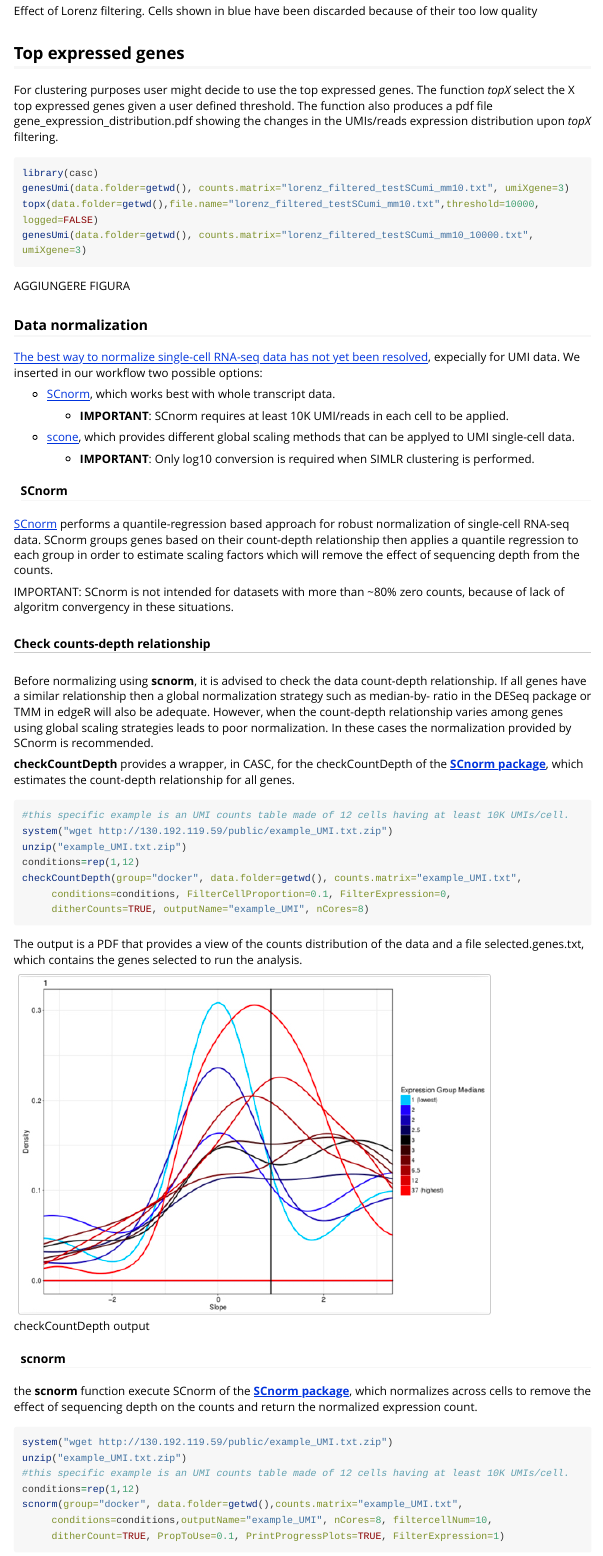
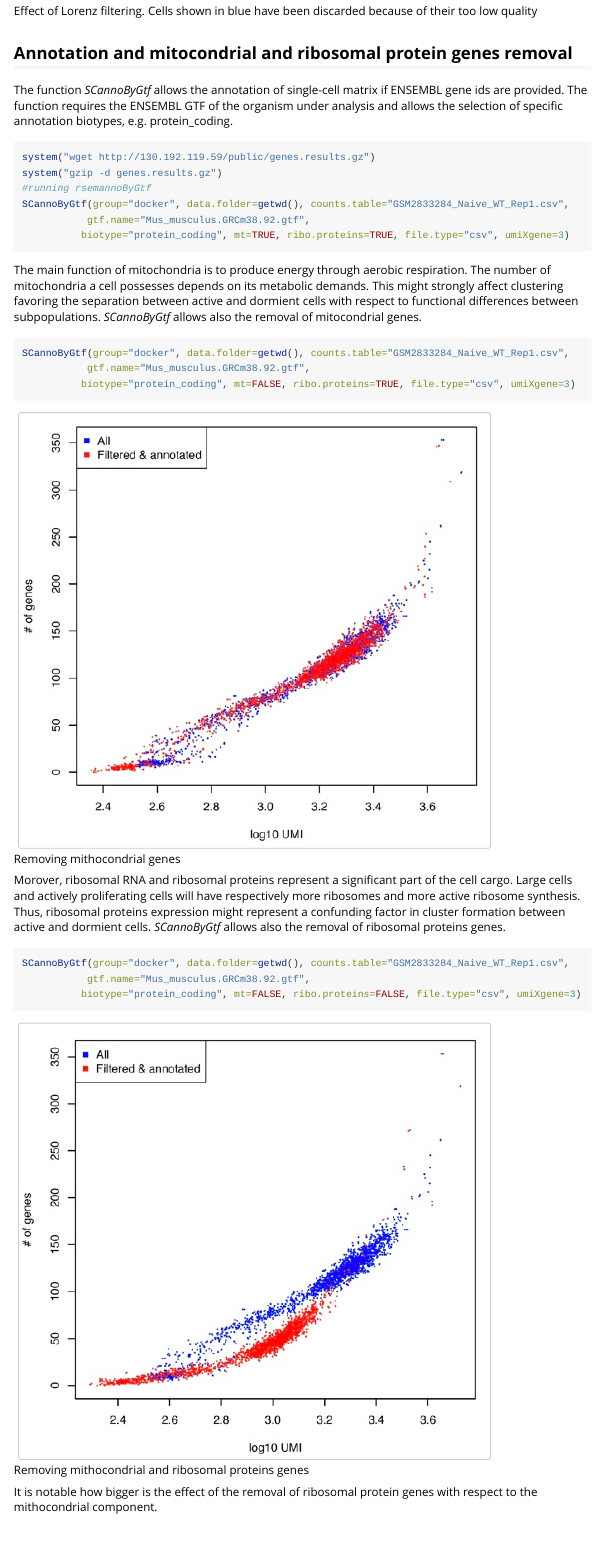
Before and after one commit to kendomaniac/rCASC, an R Markdown document (vignettes/casc.Rmd): the page in a window 1100 px wide, from 5680 px down. Rendered offline with R 4.5, knitr and Pandoc, with nearby package versions; long lines of code are wrapped.

Commit message:
Making vignette

````diff
--- a/vignettes/casc.Rmd
+++ b/vignettes/casc.Rmd
@@ -154,6 +154,49 @@ tmp <- read.table("lorenz_filtered_testSCumi_mm10.txt", sep="\t", header=T, row.
 
 
 ![Effect of Lorenz filtering. Cells shown in blue have been discarded because of their too low quality](../inst/img/lorenz_filter.jpg)
+
+## Annotation and mitocondrial and ribosomal protein genes removal
+
+The function *SCannoByGtf* allows the annotation of single-cell matrix if ENSEMBL gene ids are provided. The function requires the ENSEMBL GTF of the organism under analysis and allows the selection of specific annotation biotypes, e.g. protein_coding.
+
+```{r, echo=TRUE, eval=FALSE}
+
+system("wget http://130.192.119.59/public/genes.results.gz")
+system("gzip -d genes.results.gz")
+#running rsemannoByGtf
+SCannoByGtf(group="docker", data.folder=getwd(), counts.table="GSM2833284_Naive_WT_Rep1.csv",
+           gtf.name="Mus_musculus.GRCm38.92.gtf",
+          biotype="protein_coding", mt=TRUE, ribo.proteins=TRUE, file.type="csv", umiXgene=3)
+
+```
+
+The main function of mitochondria is to produce energy through aerobic respiration. The number of mitochondria a cell possesses depends on its metabolic demands. This might strongly affect clustering favoring the separation between active and dormient cells with respect to functional differences between subpopulations.
+*SCannoByGtf* allows also the removal of mitocondrial genes.
+
+```{r, echo=TRUE, eval=FALSE}
+
+SCannoByGtf(group="docker", data.folder=getwd(), counts.table="GSM2833284_Naive_WT_Rep1.csv",
+           gtf.name="Mus_musculus.GRCm38.92.gtf",
+          biotype="protein_coding", mt=FALSE, ribo.proteins=TRUE, file.type="csv", umiXgene=3)
+
+```
+
+![Removing mithocondrial genes](../inst/img/noMT.jpg)
+
+Morover, ribosomal RNA and ribosomal proteins represent a significant part of the cell cargo. Large cells and actively proliferating cells will have respectively more ribosomes and more active ribosome synthesis. Thus, ribosomal proteins expression might represent a confunding factor in cluster formation between active and dormient cells.
+*SCannoByGtf* allows also the removal of ribosomal proteins genes.
+
+```{r, echo=TRUE, eval=FALSE}
+
+SCannoByGtf(group="docker", data.folder=getwd(), counts.table="GSM2833284_Naive_WT_Rep1.csv",
+           gtf.name="Mus_musculus.GRCm38.92.gtf",
+          biotype="protein_coding", mt=FALSE, ribo.proteins=FALSE, file.type="csv", umiXgene=3)
+
+```
+
+![Removing mithocondrial and ribosomal proteins genes](../inst/img/noMT-rib.jpg)
+
+It is notable how bigger is the effect of the removal of ribosomal protein genes with respect to the mithocondrial component.
 
 
 ## Top expressed genes
````
Also changed, not shown: R/SCannoByGtf.R (+0 -1 lines), inst/img/noMT-rib.jpg (added), inst/img/noMT.jpg (added), 1 other file.
